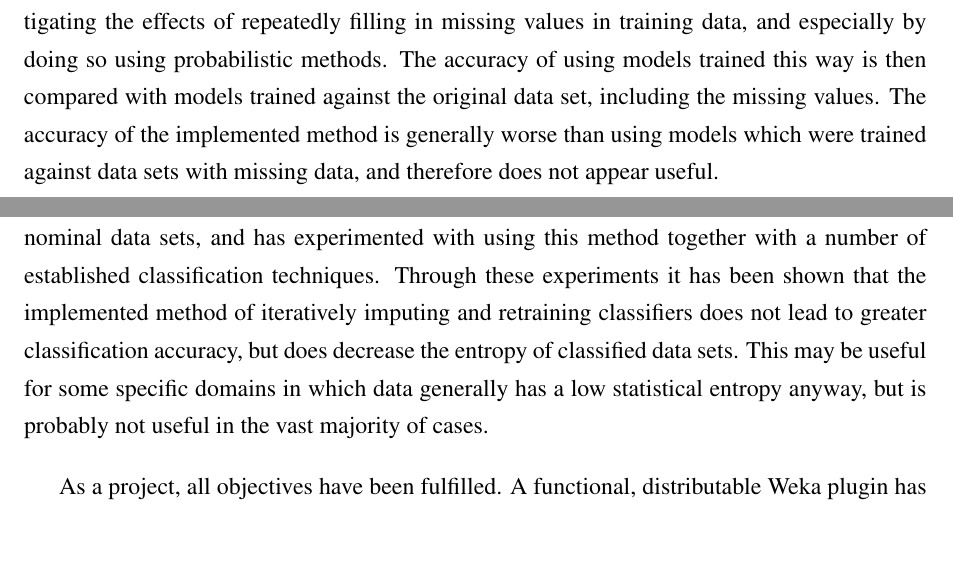
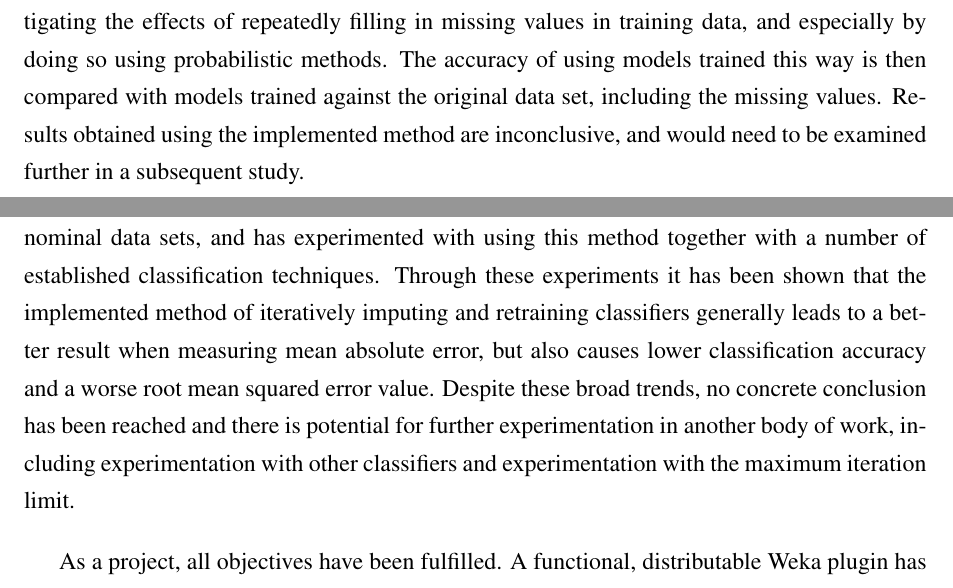
Before and after one commit to Crimack/cdc04, a LaTeX thesis (doc/dissertation/McKee/dissertation.tex, which reads doc/dissertation/McKee/abstract.tex, doc/dissertation/McKee/conclusion.tex): two parts of pages 4 and 26 of 77, joined at a grey line, cut so that both start at the same text, the shorter picture padded with empty space. Compiled offline with pdfLaTeX.

Commit message:
Tempered some of the conclusions reached

```diff
--- a/doc/dissertation/McKee/abstract.tex
+++ b/doc/dissertation/McKee/abstract.tex
@@ -1,5 +1,5 @@
 % abstract.tex
 \newpage
 \begin{abstract}
-Data used in the real world has a tendency to be incomplete, with values missing due to problems ranging from clerical error to data corruption. This dissertation is concerned with investigating the effects of repeatedly filling in missing values in training data, and especially by doing so using probabilistic methods. The accuracy of using models trained this way is then compared with models trained against the original data set, including the missing values. The accuracy of the implemented method is generally worse than using models which were trained against data sets with missing data, and therefore does not appear useful.
+Data used in the real world has a tendency to be incomplete, with values missing due to problems ranging from clerical error to data corruption. This dissertation is concerned with investigating the effects of repeatedly filling in missing values in training data, and especially by doing so using probabilistic methods. The accuracy of using models trained this way is then compared with models trained against the original data set, including the missing values. Results obtained using the implemented method are inconclusive, and would need to be examined further in a subsequent study.
 \end{abstract}
--- a/doc/dissertation/McKee/conclusion.tex
+++ b/doc/dissertation/McKee/conclusion.tex
@@ -1,6 +1,6 @@
 % conclusion.tex
 \newpage
 \chapter{Conclusion}\label{conclusion}
-This body of work has implemented a novel method of training models for use in classifying nominal data sets, and has experimented with using this method together with a number of established classification techniques. Through these experiments it has been shown that the implemented method of iteratively imputing and retraining classifiers does not lead to greater classification accuracy, but does decrease the entropy of classified data sets. This may be useful for some specific domains in which data generally has a low statistical entropy anyway, but is probably not useful in the vast majority of cases.
+This body of work has implemented a novel method of training models for use in classifying nominal data sets, and has experimented with using this method together with a number of established classification techniques. Through these experiments it has been shown that the implemented method of iteratively imputing and retraining classifiers generally leads to a better result when measuring mean absolute error, but also causes lower classification accuracy and a worse root mean squared error value. Despite these broad trends, no concrete conclusion has been reached and there is potential for further experimentation in another body of work, including experimentation with other classifiers and experimentation with the maximum iteration limit.
 
 As a project, all objectives have been fulfilled. A functional, distributable Weka plugin has been developed which integrates into the system through its package manager and passes all unit tests imposed by the system. It is usable from both the CLI and GUI, and allows for easy configuration of its parameters and the parameters of its internal classifiers. It has also been used for experiments as intended, and some minor insights have been gleaned from these.
```
Also changed, not shown: doc/dissertation/McKee/experiments.tex (+3 -3 lines), doc/dissertation/McKee/dissertation.pdf.
